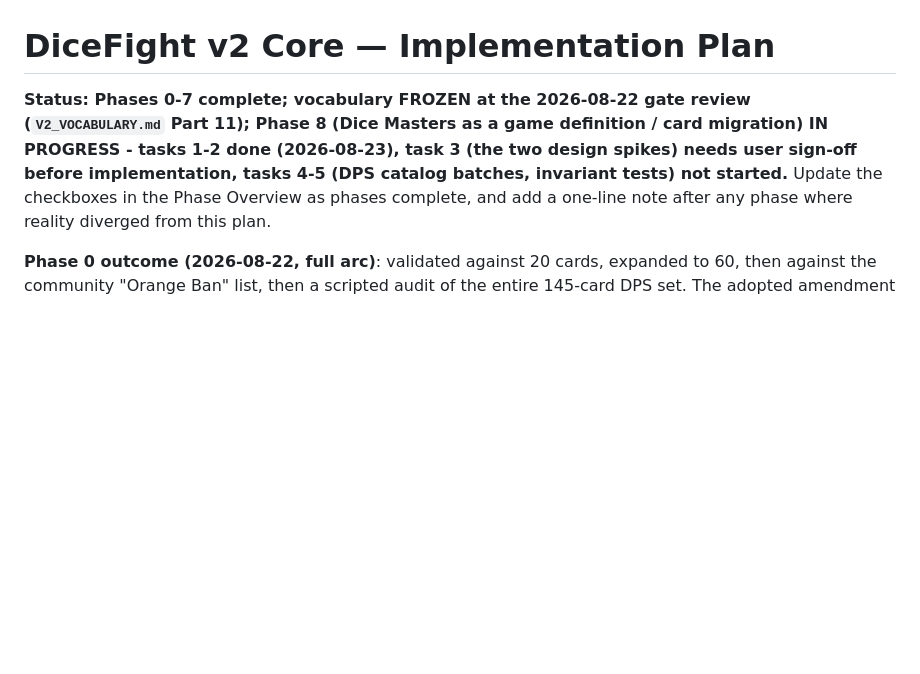
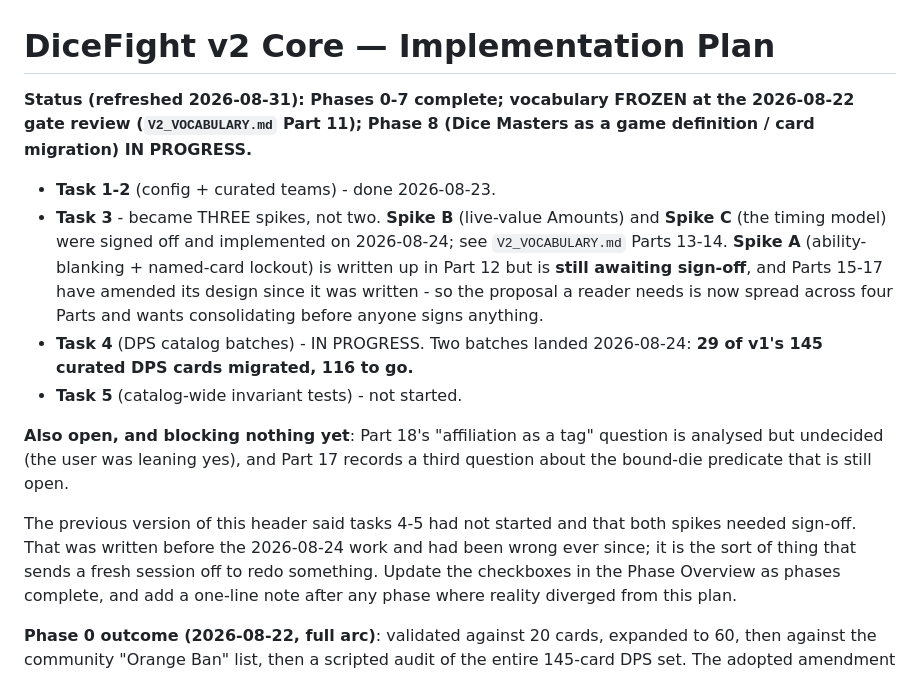
Before and after one commit to yort5/DiceFight2026, a Markdown page: V2_PLAN.md, the part around the change. GitHub-like rendering; blank space fills up the shorter version.

Commit message:
v2: refresh V2_PLAN's status header, which had gone stale
It still said the two design spikes needed sign-off and that tasks 4-5
had not started. Since then Spike C (timing) and Spike B (live-value
Amounts) were both signed off and implemented, a third spike was split
out, and two DPS batches landed - 29 of v1's 145 curated DPS cards are
migrated.

What is actually open: Spike A (ability-blanking + named-card lockout)
still awaits sign-off, and Parts 15-17 have amended its design since
Part 12 wrote it up, so the proposal now spans four Parts. Also open but
blocking nothing: Part 18's affiliation-as-a-tag question.

A stale status header is worse than none - it sends a fresh session off
to redo work that is already done.

Co-Authored-By: Claude Opus 5 <noreply@anthropic.com>
Claude-Session: https://claude.ai/code/session_01B7ziwS5hVMddefkK6YREHv

```diff
--- a/V2_PLAN.md
+++ b/V2_PLAN.md
@@ -1,11 +1,31 @@
 # DiceFight v2 Core — Implementation Plan
 
-**Status: Phases 0-7 complete; vocabulary FROZEN at the 2026-08-22 gate
-review (`V2_VOCABULARY.md` Part 11); Phase 8 (Dice Masters as a game
-definition / card migration) IN PROGRESS - tasks 1-2 done (2026-08-23),
-task 3 (the two design spikes) needs user sign-off before
-implementation, tasks 4-5 (DPS catalog batches, invariant tests) not
-started.** Update the checkboxes in the Phase Overview as
+**Status (refreshed 2026-08-31): Phases 0-7 complete; vocabulary FROZEN
+at the 2026-08-22 gate review (`V2_VOCABULARY.md` Part 11); Phase 8
+(Dice Masters as a game definition / card migration) IN PROGRESS.**
+
+- **Task 1-2** (config + curated teams) - done 2026-08-23.
+- **Task 3** - became THREE spikes, not two. **Spike B** (live-value
+  Amounts) and **Spike C** (the timing model) were signed off and
+  implemented on 2026-08-24; see `V2_VOCABULARY.md` Parts 13-14.
+  **Spike A** (ability-blanking + named-card lockout) is written up in
+  Part 12 but is **still awaiting sign-off**, and Parts 15-17 have
+  amended its design since it was written - so the proposal a reader
+  needs is now spread across four Parts and wants consolidating before
+  anyone signs anything.
+- **Task 4** (DPS catalog batches) - IN PROGRESS. Two batches landed
+  2026-08-24: **29 of v1's 145 curated DPS cards migrated, 116 to go.**
+- **Task 5** (catalog-wide invariant tests) - not started.
+
+**Also open, and blocking nothing yet**: Part 18's "affiliation as a
+tag" question is analysed but undecided (the user was leaning yes), and
+Part 17 records a third question about the bound-die predicate that is
+still open.
+
+The previous version of this header said tasks 4-5 had not started and
+that both spikes needed sign-off. That was written before the 2026-08-24
+work and had been wrong ever since; it is the sort of thing that sends a
+fresh session off to redo something. Update the checkboxes in the Phase Overview as
 phases complete, and add a one-line note after any phase where reality
 diverged from this plan.
 
```
